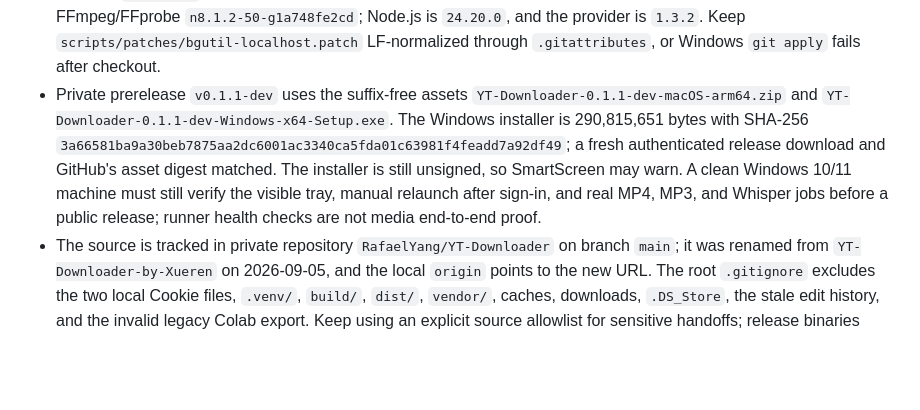
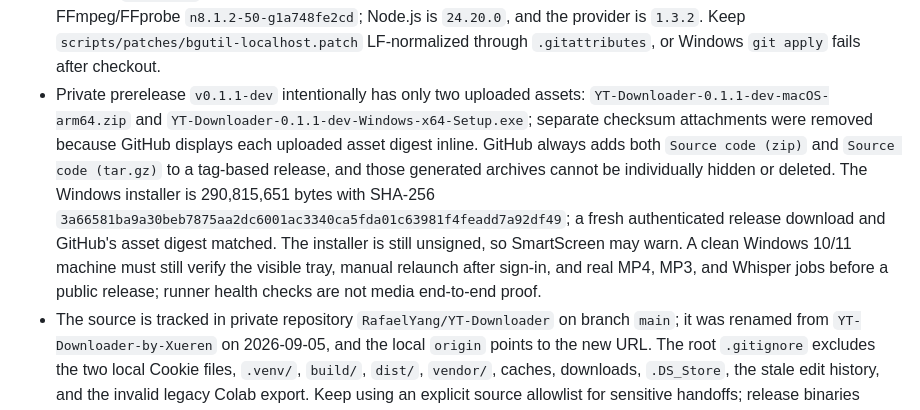
Before and after one commit to RafaelYang/YT-Downloader, a Markdown page: AGENTS.md, the part around the change. GitHub-like rendering; blank space fills up the shorter version.

Commit message:
Simplify release download choices

```diff
--- a/AGENTS.md
+++ b/AGENTS.md
@@ -25,7 +25,7 @@
 - Windows public distribution needs Authenticode, not Inno Setup's free `.issig` signatures. As verified against Microsoft's 2026-09-04 documentation, Artifact Signing Public Trust does not onboard Taiwan organizations or individuals, so recheck eligibility before choosing it; the practical GitHub-hosted-build path is a publicly trusted third-party CA with cloud/HSM signing. Sign the main app before packaging, let Inno Setup sign its uninstaller, sign the final installer, verify each signature, and generate release checksums only after signing. A self-signed certificate behaves like unsigned software in SmartScreen, and neither OV nor EV guarantees that a new release immediately avoids reputation warnings.
 - Windows desktop mode is manual-launch only as of `0.1.1-dev` and removes the retired current-user `HKCU\Software\Microsoft\Windows\CurrentVersion\Run` value left by older previews. It uses `os.startfile` for output folders, `node.exe` plus FFmpeg/FFprobe from bundled tools, and `CREATE_NO_WINDOW` for the local provider. App data stays under `%LOCALAPPDATA%\學人新創\YT Downloader\`; completed files stay under `%USERPROFILE%\Downloads\<title>_YYMMDD_HHMM\`. Installation does not require administrator privileges.
 - Verified Windows x64 workflow: GitHub Actions run `33944432189` on `windows-2022` passed `45` tests, pinned-runtime verification, PyInstaller app startup/local-health checks, Traditional-Chinese Inno Setup construction, and the silent install/start/uninstall lifecycle. The test seeds the exact legacy HKCU Run value before installed-app launch and confirms `0.1.1-dev` deletes it without recreating login startup. The pinned Windows media runtime is FFmpeg/FFprobe `n8.1.2-50-g1a748fe2cd`; Node.js is `24.20.0`, and the provider is `1.3.2`. Keep `scripts/patches/bgutil-localhost.patch` LF-normalized through `.gitattributes`, or Windows `git apply` fails after checkout.
-- Private prerelease `v0.1.1-dev` uses the suffix-free assets `YT-Downloader-0.1.1-dev-macOS-arm64.zip` and `YT-Downloader-0.1.1-dev-Windows-x64-Setup.exe`. The Windows installer is 290,815,651 bytes with SHA-256 `3a66581ba9a30beb7875aa2dc6001ac3340ca5fda01c63981f4feadd7a92df49`; a fresh authenticated release download and GitHub's asset digest matched. The installer is still unsigned, so SmartScreen may warn. A clean Windows 10/11 machine must still verify the visible tray, manual relaunch after sign-in, and real MP4, MP3, and Whisper jobs before a public release; runner health checks are not media end-to-end proof.
+- Private prerelease `v0.1.1-dev` intentionally has only two uploaded assets: `YT-Downloader-0.1.1-dev-macOS-arm64.zip` and `YT-Downloader-0.1.1-dev-Windows-x64-Setup.exe`; separate checksum attachments were removed because GitHub displays each uploaded asset digest inline. GitHub always adds both `Source code (zip)` and `Source code (tar.gz)` to a tag-based release, and those generated archives cannot be individually hidden or deleted. The Windows installer is 290,815,651 bytes with SHA-256 `3a66581ba9a30beb7875aa2dc6001ac3340ca5fda01c63981f4feadd7a92df49`; a fresh authenticated release download and GitHub's asset digest matched. The installer is still unsigned, so SmartScreen may warn. A clean Windows 10/11 machine must still verify the visible tray, manual relaunch after sign-in, and real MP4, MP3, and Whisper jobs before a public release; runner health checks are not media end-to-end proof.
 - The source is tracked in private repository `RafaelYang/YT-Downloader` on branch `main`; it was renamed from `YT-Downloader-by-Xueren` on 2026-09-05, and the local `origin` points to the new URL. The root `.gitignore` excludes the two local Cookie files, `.venv/`, `build/`, `dist/`, `vendor/`, caches, downloads, `.DS_Store`, the stale edit history, and the invalid legacy Colab export. Keep using an explicit source allowlist for sensitive handoffs; release binaries belong in GitHub Releases, not Git history.
 - The `v0.1.1-dev` macOS release asset is 307,641,726 bytes with SHA-256 `c4ff8f44d6ea22194eedf729d07344bd09fbced1d022c5b0935a84da2d99c6a7`; GitHub's asset digest matches. Keep release filenames ASCII even though the in-app product name is Chinese.
 - `DESKTOP_APP_DESIGN.md` remains the product baseline for SQLite jobs, signed app/tool/model updates with rollback, Windows tray/Inno Setup, and macOS distribution. `README.md`, tests, platform build scripts, the Apple Silicon `.app`, and the Windows x64 installer exist in the private repository.
```
Also changed, not shown: README.md (+4 -1 lines).
